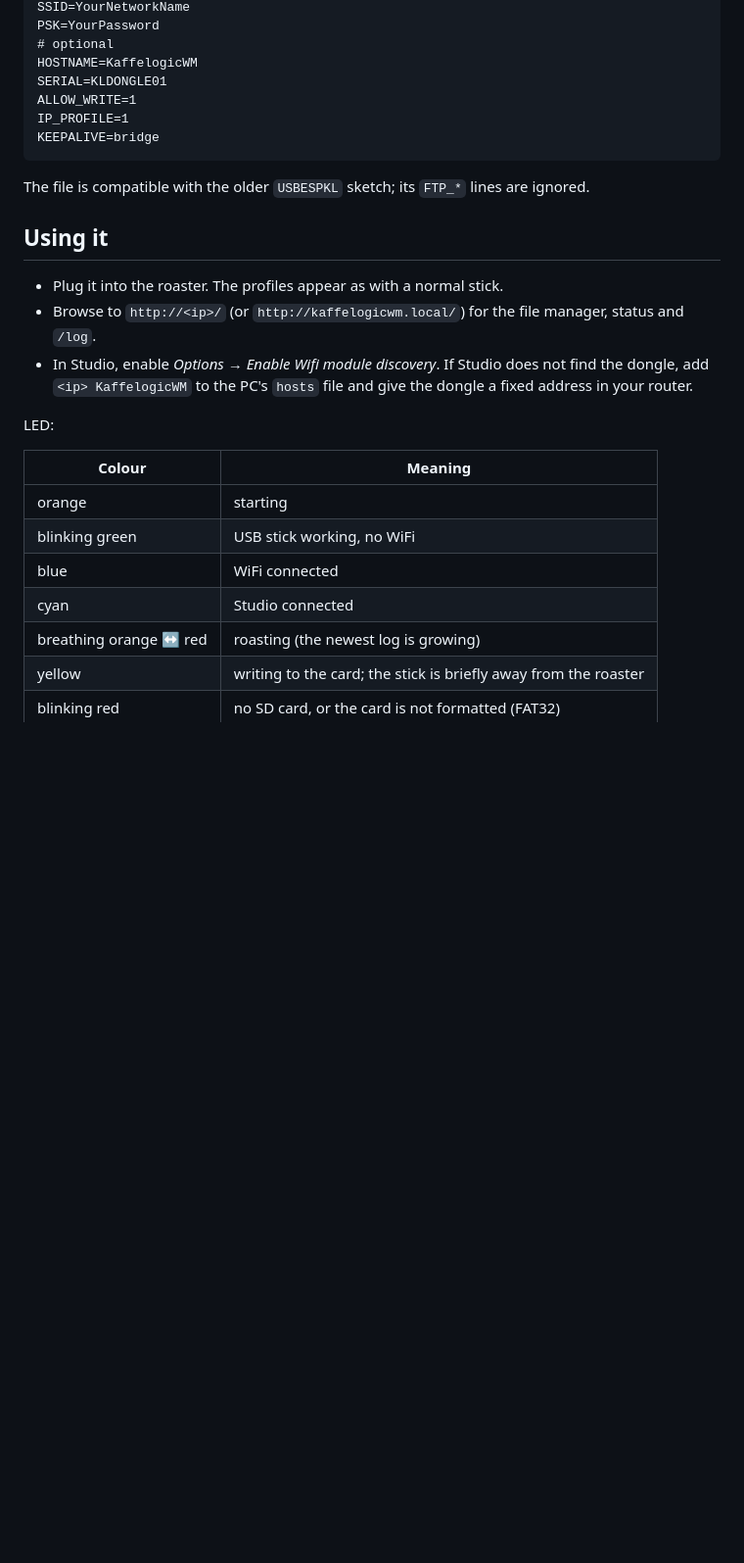
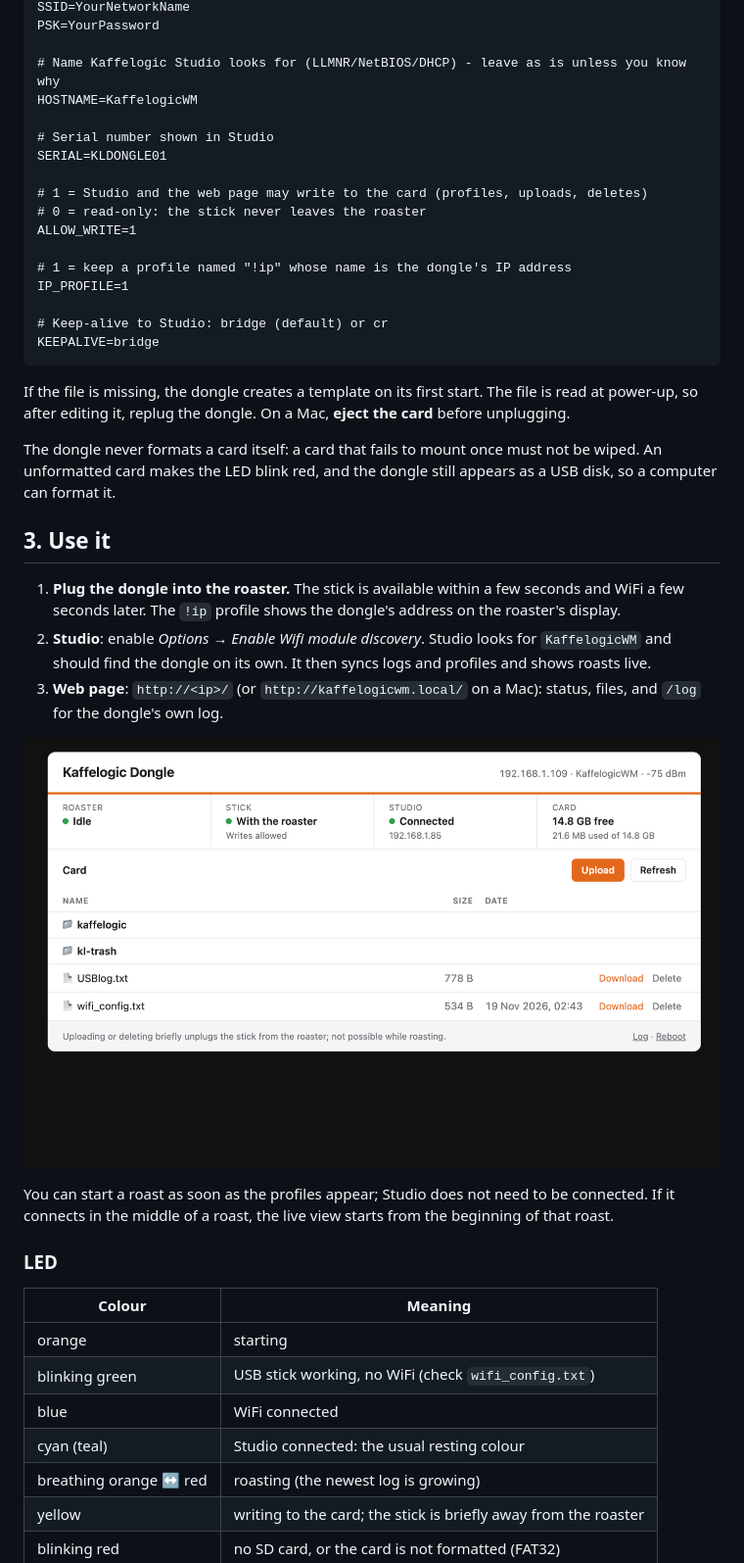
Before and after one commit to henrygreenslade/kl-zero-t-dongle, a Markdown page: t-dongle-s3/README.md, the part around one of its changes. Shown at 98% size. GitHub-like rendering; pictures changed too: t-dongle-s3/img/web-ui.png (added); blank space fills up the shorter version.

````diff
--- a/t-dongle-s3/README.md
+++ b/t-dongle-s3/README.md
@@ -67,30 +56,51 @@ so no case or cable is needed, and it is ready a few seconds after the roaster i
 SSID=YourNetworkName
 PSK=YourPassword
-# optional
+
+# Name Kaffelogic Studio looks for (LLMNR/NetBIOS/DHCP) - leave as is unless you know why
 HOSTNAME=KaffelogicWM
+
+# Serial number shown in Studio
 SERIAL=KLDONGLE01
+
+# 1 = Studio and the web page may write to the card (profiles, uploads, deletes)
+# 0 = read-only: the stick never leaves the roaster
 ALLOW_WRITE=1
+
+# 1 = keep a profile named "!ip" whose name is the dongle's IP address
 IP_PROFILE=1
+
+# Keep-alive to Studio: bridge (default) or cr
 KEEPALIVE=bridge
 ```
 
-The file is compatible with the older `USBESPKL` sketch; its `FTP_*` lines are ignored.
+If the file is missing, the dongle creates a template on its first start. The file is read at power-up, so after
+editing it, replug the dongle. On a Mac, **eject the card** before unplugging.
 
-## Using it
+The dongle never formats a card itself: a card that fails to mount once must not be wiped. An unformatted card
+makes the LED blink red, and the dongle still appears as a USB disk, so a computer can format it.
 
-- Plug it into the roaster. The profiles appear as with a normal stick.
-- Browse to `http://<ip>/` (or `http://kaffelogicwm.local/`) for the file manager, status and `/log`.
-- In Studio, enable *Options → Enable Wifi module discovery*. If Studio does not find the dongle, add
-  `<ip> KaffelogicWM` to the PC's `hosts` file and give the dongle a fixed address in your router.
+## 3. Use it
 
-LED:
+1. **Plug the dongle into the roaster.** The stick is available within a few seconds and WiFi a few seconds later.
+   The `!ip` profile shows the dongle's address on the roaster's display.
+2. **Studio**: enable *Options → Enable Wifi module discovery*. Studio looks for `KaffelogicWM` and should find the
+   dongle on its own. It then syncs logs and profiles and shows roasts live.
+3. **Web page**: `http://<ip>/` (or `http://kaffelogicwm.local/` on a Mac): status, files, and `/log` for the
+   dongle's own log.
+
+![The dongle's web page: status of roaster, stick, Studio and card, and the files on the card](img/web-ui.png)
+
+You can start a roast as soon as the profiles appear; Studio does not need to be connected. If it connects in the
+middle of a roast, the live view starts from the beginning of that roast.
+
+### LED
 
 | Colour | Meaning |
 |---|---|
 | orange | starting |
-| blinking green | USB stick working, no WiFi |
+| blinking green | USB stick working, no WiFi (check `wifi_config.txt`) |
 | blue | WiFi connected |
-| cyan | Studio connected |
+| cyan (teal) | Studio connected: the usual resting colour |
 | breathing orange ↔ red | roasting (the newest log is growing) |
 | yellow | writing to the card; the stick is briefly away from the roaster |
 | blinking red | no SD card, or the card is not formatted (FAT32) |
````
Also changed, not shown: other parts of t-dongle-s3/README.md (+126 -55 lines), t-dongle-s3/img/dongle-in-roaster.jpg (added), t-dongle-s3/img/roaster-ip-profile.jpg (added), 6 other files.
